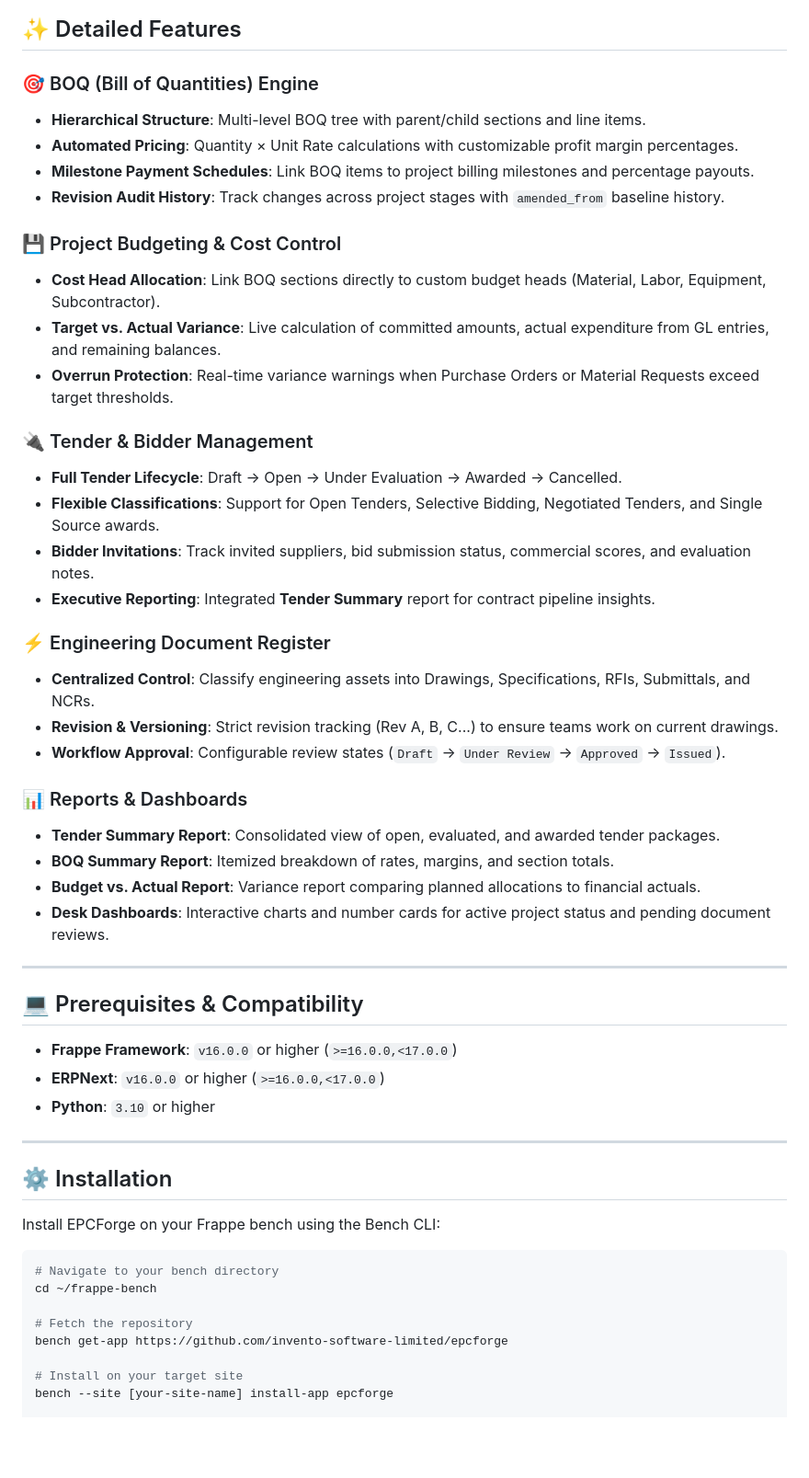
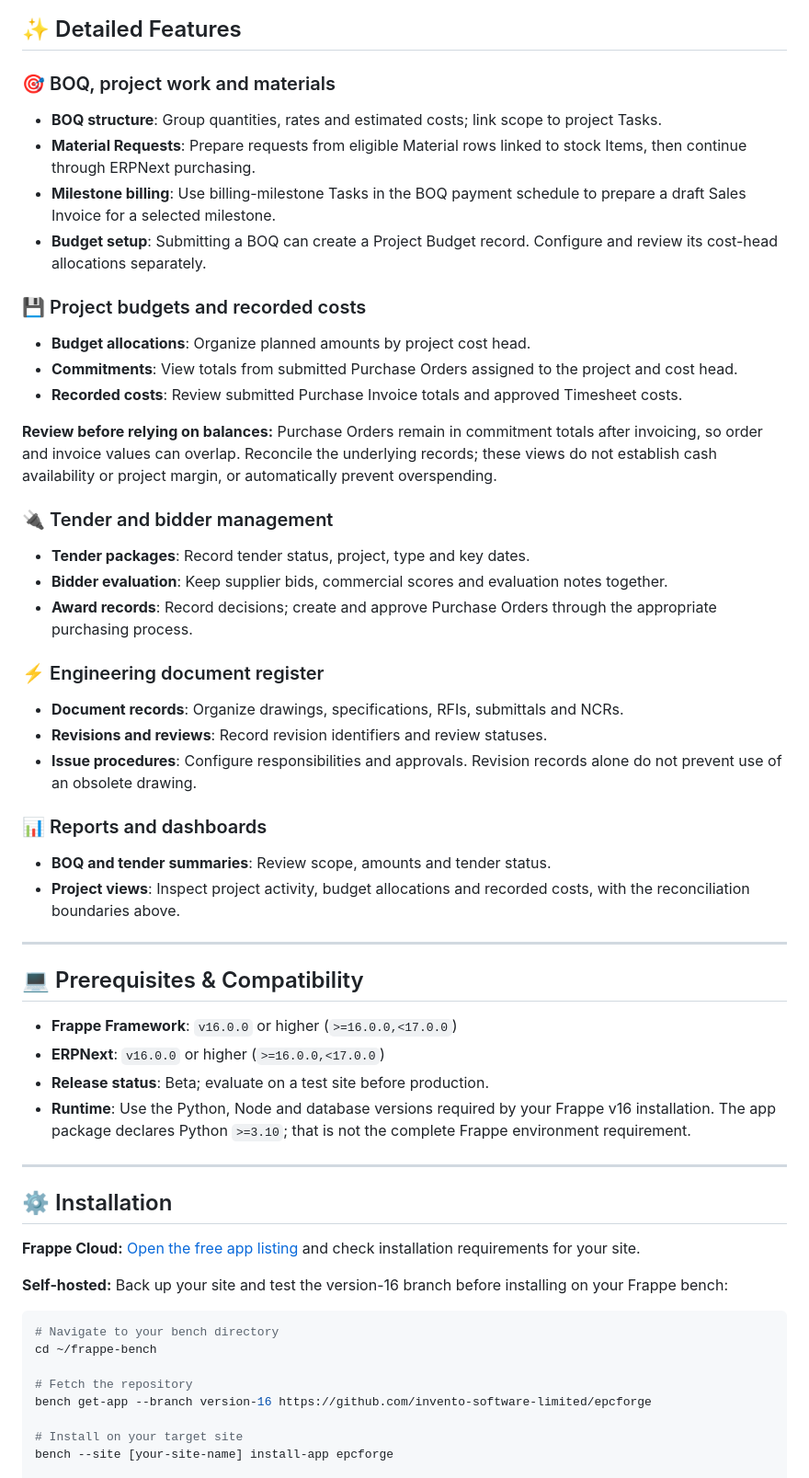
Before and after one commit to invento-software-limited/epcforge, a Markdown page: README.md, the part around one of its changes. Shown at 92% size. GitHub-like rendering; blank space fills up the shorter version.

Commit message:
docs: align EPCForge workflow, limits and discovery links
Updated README to reflect changes in project description, links, and features.

````diff
--- a/README.md
+++ b/README.md
@@ -41,33 +47,32 @@ Review tender status alongside the related project and tender type.
 
 ## ✨ Detailed Features
 
-### 🎯 BOQ (Bill of Quantities) Engine
-- **Hierarchical Structure**: Multi-level BOQ tree with parent/child sections and line items.
-- **Automated Pricing**: Quantity × Unit Rate calculations with customizable profit margin percentages.
-- **Milestone Payment Schedules**: Link BOQ items to project billing milestones and percentage payouts.
-- **Revision Audit History**: Track changes across project stages with `amended_from` baseline history.
+### 🎯 BOQ, project work and materials
+- **BOQ structure**: Group quantities, rates and estimated costs; link scope to project Tasks.
+- **Material Requests**: Prepare requests from eligible Material rows linked to stock Items, then continue through ERPNext purchasing.
+- **Milestone billing**: Use billing-milestone Tasks in the BOQ payment schedule to prepare a draft Sales Invoice for a selected milestone.
+- **Budget setup**: Submitting a BOQ can create a Project Budget record. Configure and review its cost-head allocations separately.
 
-### 💾 Project Budgeting & Cost Control
-- **Cost Head Allocation**: Link BOQ sections directly to custom budget heads (Material, Labor, Equipment, Subcontractor).
-- **Target vs. Actual Variance**: Live calculation of committed amounts, actual expenditure from GL entries, and remaining balances.
-- **Overrun Protection**: Real-time variance warnings when Purchase Orders or Material Requests exceed target thresholds.
+### 💾 Project budgets and recorded costs
+- **Budget allocations**: Organize planned amounts by project cost head.
+- **Commitments**: View totals from submitted Purchase Orders assigned to the project and cost head.
+- **Recorded costs**: Review submitted Purchase Invoice totals and approved Timesheet costs.
 
-### 🔌 Tender & Bidder Management
-- **Full Tender Lifecycle**: Draft → Open → Under Evaluation → Awarded → Cancelled.
-- **Flexible Classifications**: Support for Open Tenders, Selective Bidding, Negotiated Tenders, and Single Source awards.
-- **Bidder Invitations**: Track invited suppliers, bid submission status, commercial scores, and evaluation notes.
-- **Executive Reporting**: Integrated **Tender Summary** report for contract pipeline insights.
+**Review before relying on balances:** Purchase Orders remain in commitment totals after invoicing, so order and invoice values can overlap. Reconcile the underlying records; these views do not establish cash availability or project margin, or automatically prevent overspending.
 
-### ⚡ Engineering Document Register
-- **Centralized Control**: Classify engineering assets into Drawings, Specifications, RFIs, Submittals, and NCRs.
-- **Revision & Versioning**: Strict revision tracking (Rev A, B, C...) to ensure teams work on current drawings.
-- **Workflow Approval**: Configurable review states (`Draft` → `Under Review` → `Approved` → `Issued`).
+### 🔌 Tender and bidder management
+- **Tender packages**: Record tender status, project, type and key dates.
+- **Bidder evaluation**: Keep supplier bids, commercial scores and evaluation notes together.
+- **Award records**: Record decisions; create and approve Purchase Orders through the appropriate purchasing process.
 
-### 📊 Reports & Dashboards
-- **Tender Summary Report**: Consolidated view of open, evaluated, and awarded tender packages.
-- **BOQ Summary Report**: Itemized breakdown of rates, margins, and section totals.
-- **Budget vs. Actual Report**: Variance report comparing planned allocations to financial actuals.
-- **Desk Dashboards**: Interactive charts and number cards for active project status and pending document reviews.
+### ⚡ Engineering document register
+- **Document records**: Organize drawings, specifications, RFIs, submittals and NCRs.
+- **Revisions and reviews**: Record revision identifiers and review statuses.
+- **Issue procedures**: Configure responsibilities and approvals. Revision records alone do not prevent use of an obsolete drawing.
+
+### 📊 Reports and dashboards
+- **BOQ and tender summaries**: Review scope, amounts and tender status.
+- **Project views**: Inspect project activity, budget allocations and recorded costs, with the reconciliation boundaries above.
 
 ---
 
@@ -75,20 +80,23 @@ Review tender status alongside the related project and tender type.
 
 - **Frappe Framework**: `v16.0.0` or higher (`>=16.0.0,<17.0.0`)
 - **ERPNext**: `v16.0.0` or higher (`>=16.0.0,<17.0.0`)
-- **Python**: `3.10` or higher
+- **Release status**: Beta; evaluate on a test site before production.
+- **Runtime**: Use the Python, Node and database versions required by your Frappe v16 installation. The app package declares Python `>=3.10`; that is not the complete Frappe environment requirement.
 
 ---
 
 ## ⚙️ Installation
 
-Install EPCForge on your Frappe bench using the Bench CLI:
+**Frappe Cloud:** [Open the free app listing](https://cloud.frappe.io/marketplace/apps/epcforge) and check installation requirements for your site.
+
+**Self-hosted:** Back up your site and test the version-16 branch before installing on your Frappe bench:
 
 ```bash
 # Navigate to your bench directory
 cd ~/frappe-bench
 
 # Fetch the repository
-bench get-app https://github.com/invento-software-limited/epcforge
+bench get-app --branch version-16 https://github.com/invento-software-limited/epcforge
 
 # Install on your target site
 bench --site [your-site-name] install-app epcforge
````
Also changed, not shown: other parts of README.md (+18 -10 lines).
